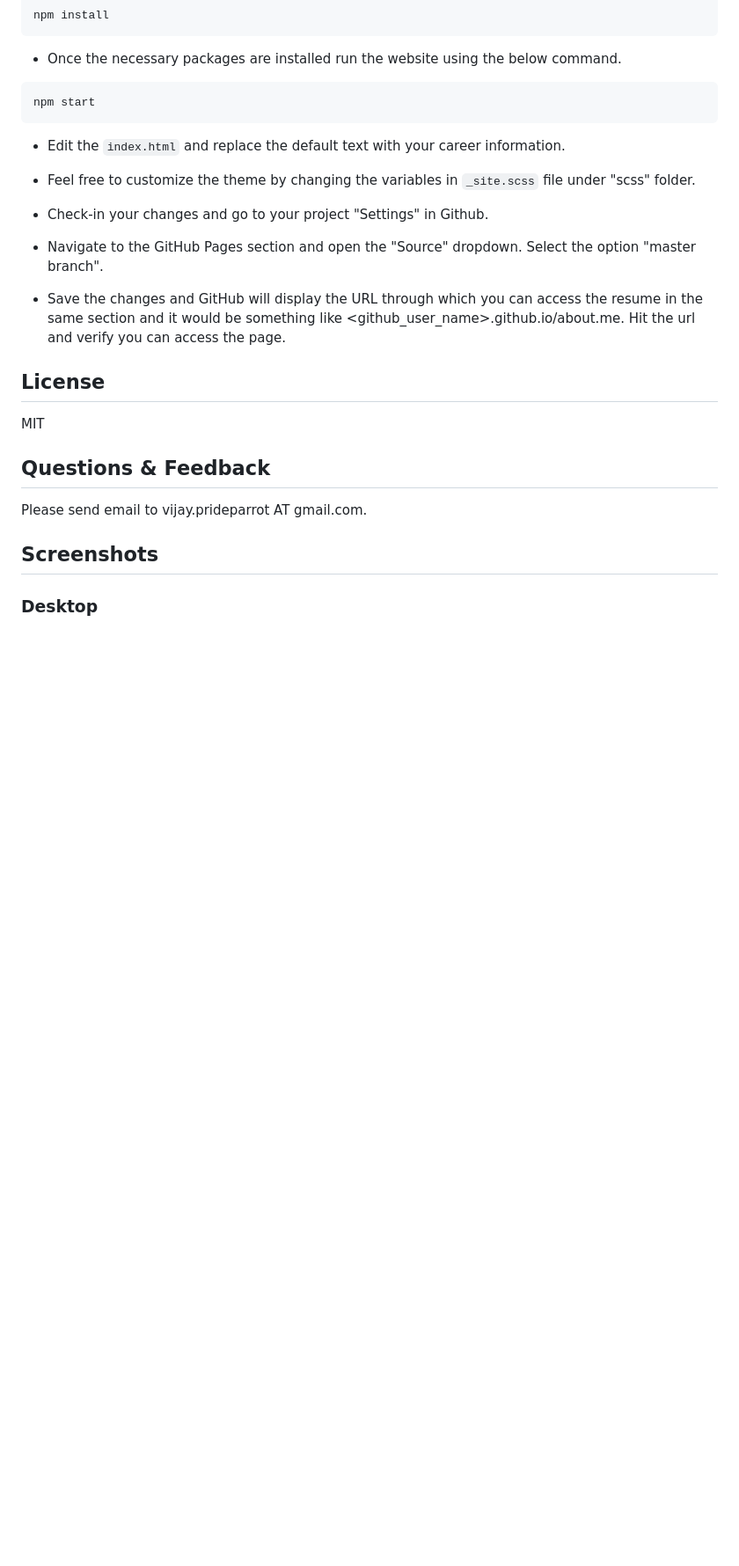
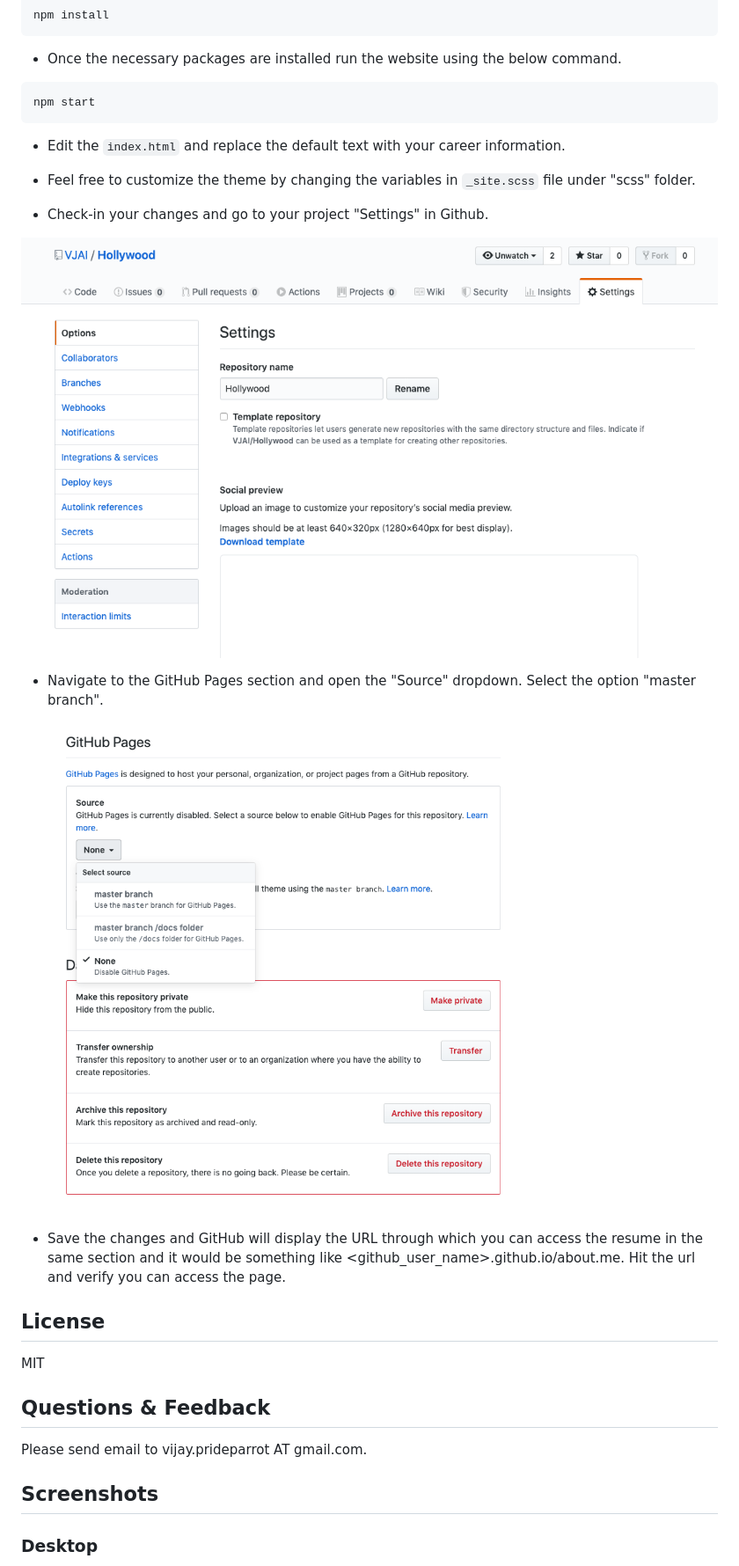
Before and after one commit to VJAI/about.me, a Markdown page: README.md, the part around the change. Shown: that part at 88% size. Drawn GitHub-style; pictures changed too: Github_Pages.png (added), Github_Settings.png (added); blank space fills up the shorter version.

```diff
--- a/README.md
+++ b/README.md
@@ -39,7 +39,11 @@ npm start
 
 - Check-in your changes and go to your project "Settings" in Github.
 
+![Screen Shot](https://github.com/VJAI/about.me/blob/master/Github_Settings.png)
+
 - Navigate to the GitHub Pages section and open the "Source" dropdown. Select the option "master branch".
+
+![Screen Shot](https://github.com/VJAI/about.me/blob/master/Github_Pages.png)
 
 - Save the changes and GitHub will display the URL through which you can access the resume in the same section and it would be something like <github_user_name>.github.io/about.me. Hit the url and verify you can access the page.
 
```
